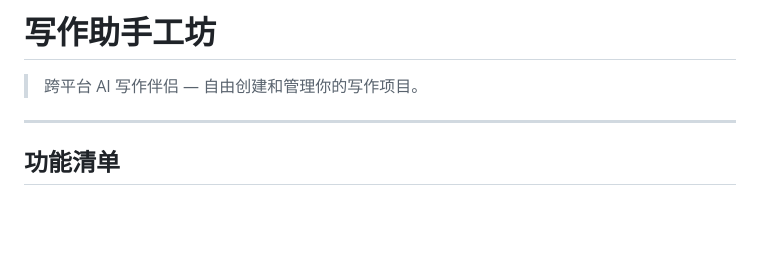
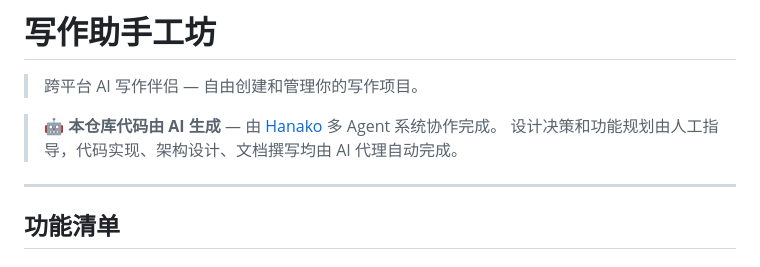
Before and after one commit to GaoZhi-ui/shiyi-gongfang, a Markdown page: README.md, the part around the change. GitHub-like rendering; blank space fills up the shorter version.

```diff
--- a/README.md
+++ b/README.md
@@ -1,6 +1,9 @@
 # 写作助手工坊
 
 > 跨平台 AI 写作伴侣 — 自由创建和管理你的写作项目。
+
+> **🤖 本仓库代码由 AI 生成** — 由 [Hanako](https://github.com/GaoZhi-ui) 多 Agent 系统协作完成。
+> 设计决策和功能规划由人工指导，代码实现、架构设计、文档撰写均由 AI 代理自动完成。
 
 ---
 
```
Also changed, not shown: AI_GENERATED.md (added, +27 -0 lines).
